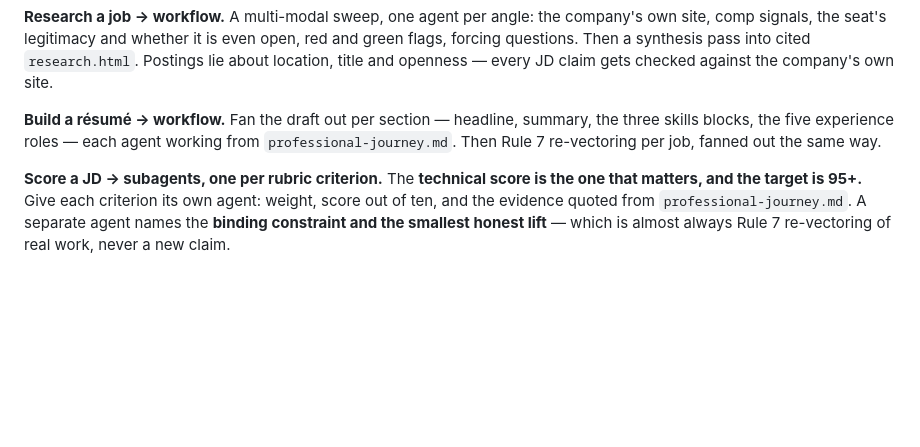
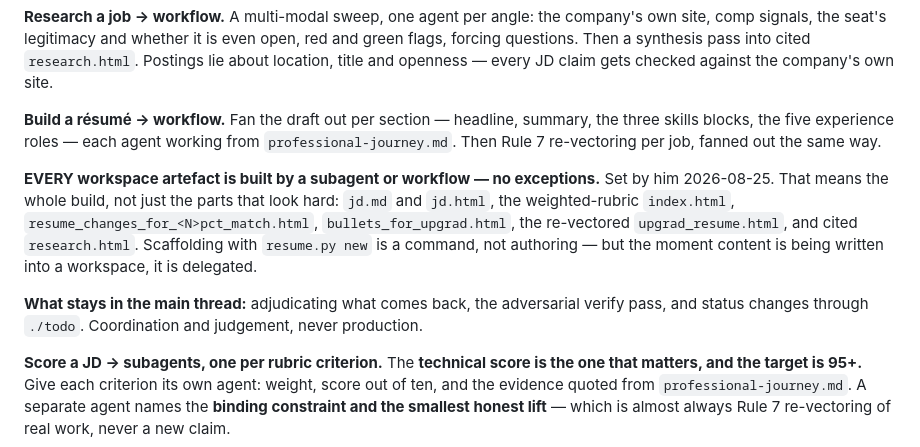
Before and after one commit to abhideo-ai/v2-full-time, a Markdown page: CLAUDE.md, the part around the change. Rendered like a GitHub page; blank space fills up the shorter version.

Commit message:
Every workspace artefact is built by a subagent, not the main thread
Set by him after I wrote three jd.md files by hand. The rule covers the whole
build, not just the parts that look hard: jd.md and jd.html, the weighted-rubric
index.html, resume_changes, bullets_for_upgrad, the re-vectored
upgrad_resume.html, and cited research.html.

Scaffolding with resume.py new stays in the main thread - a command is not
authoring - but the moment content goes INTO a workspace it is delegated.

What stays mine: adjudicating what comes back, the adversarial verify pass, and
status changes through ./todo. Coordination and judgement, never production.

The reason is throughput. He wants ~20 workspaces a night, and a main thread
that authors content serialises the one thing that has to run wide.

Co-Authored-By: Claude Opus 5 (1M context) <noreply@anthropic.com>
Claude-Session: https://claude.ai/code/session_01LmYZuWQKu9zMJ2WHuaPXrD

```diff
--- a/CLAUDE.md
+++ b/CLAUDE.md
@@ -599,6 +599,16 @@ location, title and openness — every JD claim gets checked against the company
 skills blocks, the five experience roles — each agent working from `professional-journey.md`.
 Then Rule 7 re-vectoring per job, fanned out the same way.
 
+**EVERY workspace artefact is built by a subagent or workflow — no exceptions.** Set by him
+2026-08-25. That means the whole build, not just the parts that look hard: `jd.md` and `jd.html`,
+the weighted-rubric `index.html`, `resume_changes_for_<N>pct_match.html`, `bullets_for_upgrad.html`,
+the re-vectored `upgrad_resume.html`, and cited `research.html`. Scaffolding with `resume.py new`
+is a command, not authoring — but the moment content is being written into a workspace, it is
+delegated.
+
+**What stays in the main thread:** adjudicating what comes back, the adversarial verify pass, and
+status changes through `./todo`. Coordination and judgement, never production.
+
 **Score a JD → subagents, one per rubric criterion.** The **technical score is the one that
 matters, and the target is 95+.** Give each criterion its own agent: weight, score out of ten,
 and the evidence quoted from `professional-journey.md`. A separate agent names the **binding
```
